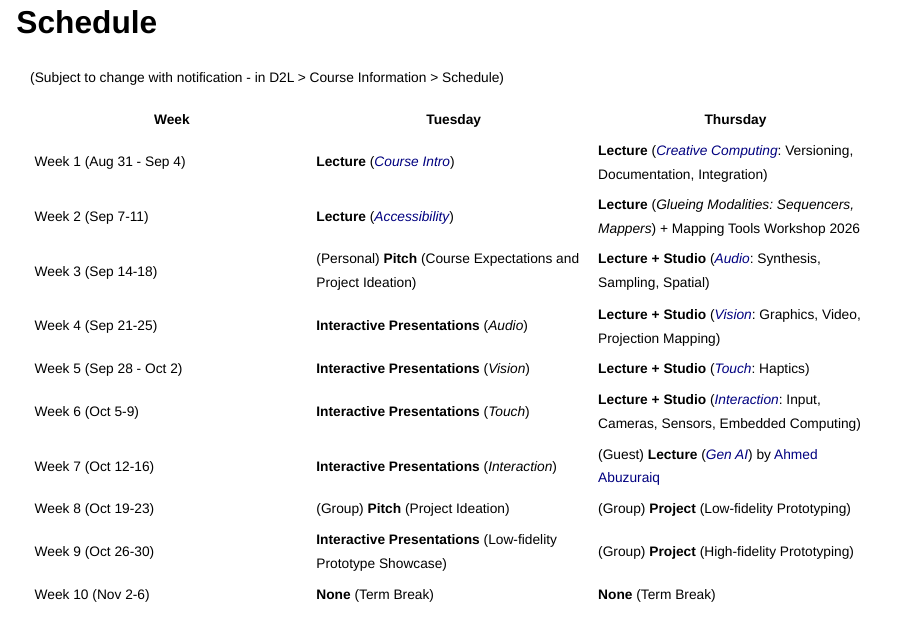
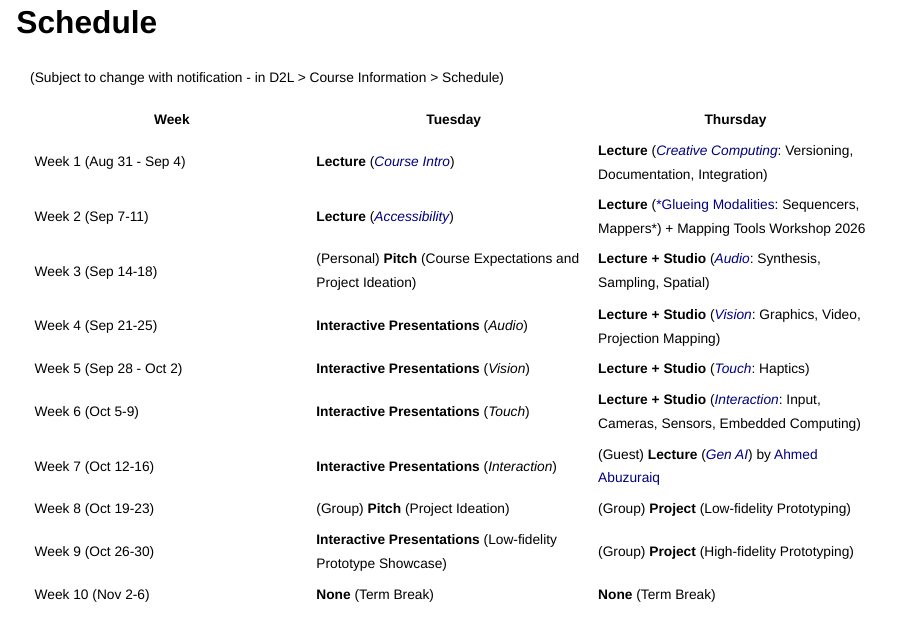
Before and after one commit to ucalgary-cmd/CPSC599-601-CreativeComputing, a Quarto document (schedule.qmd): page 1 of 2. Rendered offline with R 4.5, knitr and Pandoc in place of Quarto, with nearby package versions; drawn as Slidy slides in place of the format the file asks for.

Commit message:
Update schedule

```diff
--- a/schedule.qmd
+++ b/schedule.qmd
@@ -12,7 +11,7 @@ date: 2026-09-08
 | Week | Tuesday | Thursday |
 |------------------------|------------------------|------------------------|
 | Week 1 (Aug 31 - Sep 4) | **Lecture** ([*Course Intro*](index.html)) | **Lecture** ([*Creative Computing*](): Versioning, Documentation, Integration) |
-| Week 2 (Sep 7-11) | **Lecture** ([*Accessibility*](lecture-a11y.html)) | **Lecture** (*Glueing Modalities: Sequencers, Mappers*) + Mapping Tools Workshop 2026 |
+| Week 2 (Sep 7-11) | **Lecture** ([*Accessibility*](lecture-a11y.html)) | **Lecture** ([*Glueing Modalities](lecture-glue.html): Sequencers, Mappers*) + Mapping Tools Workshop 2026 |
 | Week 3 (Sep 14-18) | (Personal) **Pitch** (Course Expectations and Project Ideation) | **Lecture + Studio** ([*Audio*](lecture-audio.html): Synthesis, Sampling, Spatial) |
 | Week 4 (Sep 21-25) | **Interactive Presentations** (*Audio*) | **Lecture + Studio** ([*Vision*](lecture-vision.html): Graphics, Video, Projection Mapping) |
 | Week 5 (Sep 28 - Oct 2) | **Interactive Presentations** (*Vision*) | **Lecture + Studio** ([*Touch*](lecture-touch.html): Haptics) |
```
Also changed, not shown: schedule.qmd (1 more changed lines).
